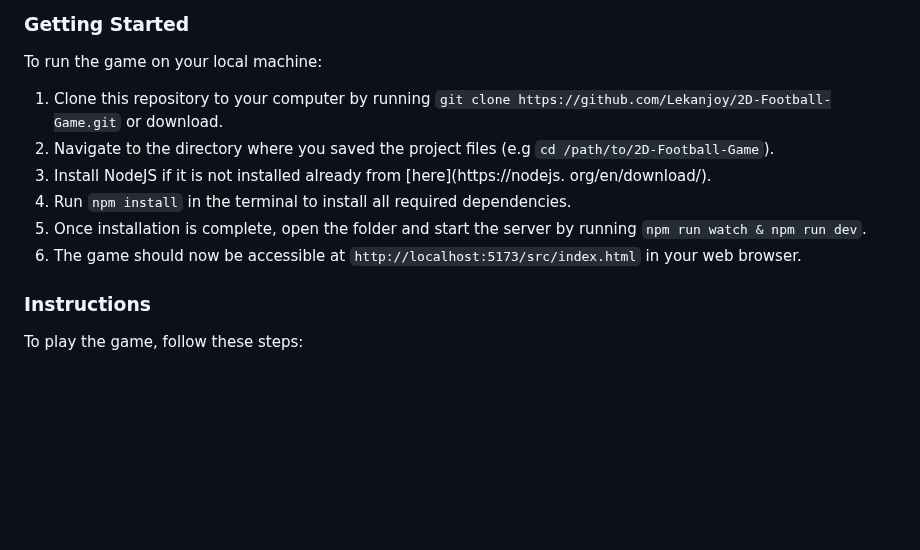
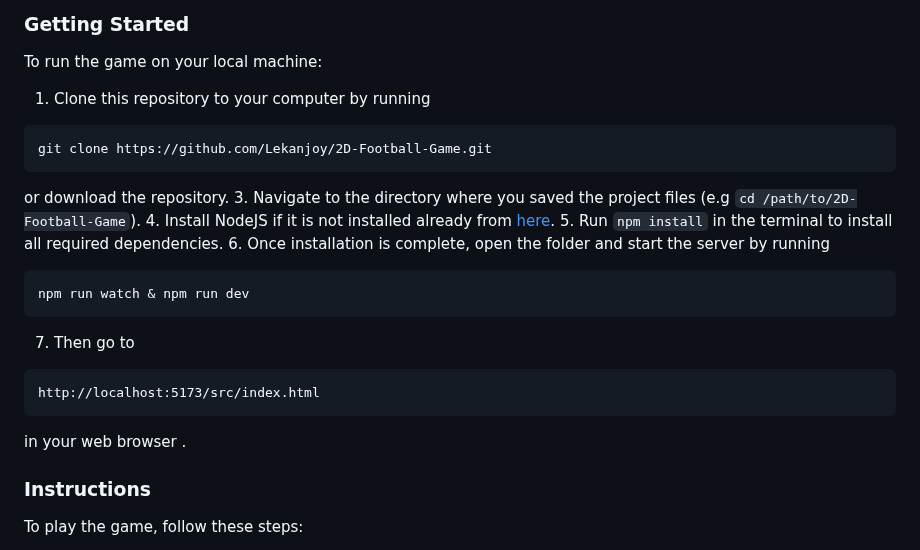
Before and after one commit to Lekanjoy/2D-Football-Game, a Markdown page: README.md, the part around the change. Rendered like a GitHub page; blank space fills up the shorter version.

````diff
--- a/README.md
+++ b/README.md
@@ -6,14 +6,24 @@ This repository contains the code for a football game built using the HTML5 canv
 
 To run the game on your local machine:
 
-1. Clone this repository to your computer by running `git clone https://github.com/Lekanjoy/2D-Football-Game.git` or download.
-2. Navigate to the directory where you saved the project files (e.g
+1. Clone this repository to your computer by running
+```
+git clone https://github.com/Lekanjoy/2D-Football-Game.git
+```
+or download the repository.
+3. Navigate to the directory where you saved the project files (e.g
 `cd /path/to/2D-Football-Game`).
-3. Install NodeJS if it is not installed already from [here](https://nodejs.
-org/en/download/).
-4. Run `npm install` in the terminal to install all required dependencies.
-5. Once installation is complete, open the folder and  start the server by running `npm run watch & npm run dev`.
-6. The game should now be accessible at `http://localhost:5173/src/index.html` in your web browser.
+4. Install NodeJS if it is not installed already from [here](https://nodejs.org/en/download/).
+5. Run `npm install` in the terminal to install all required dependencies.
+6. Once installation is complete, open the folder and  start the server by running
+```
+npm run watch & npm run dev
+```
+7. Then go to
+```
+http://localhost:5173/src/index.html
+```
+in your web browser .
 
 ### Instructions
 
````
